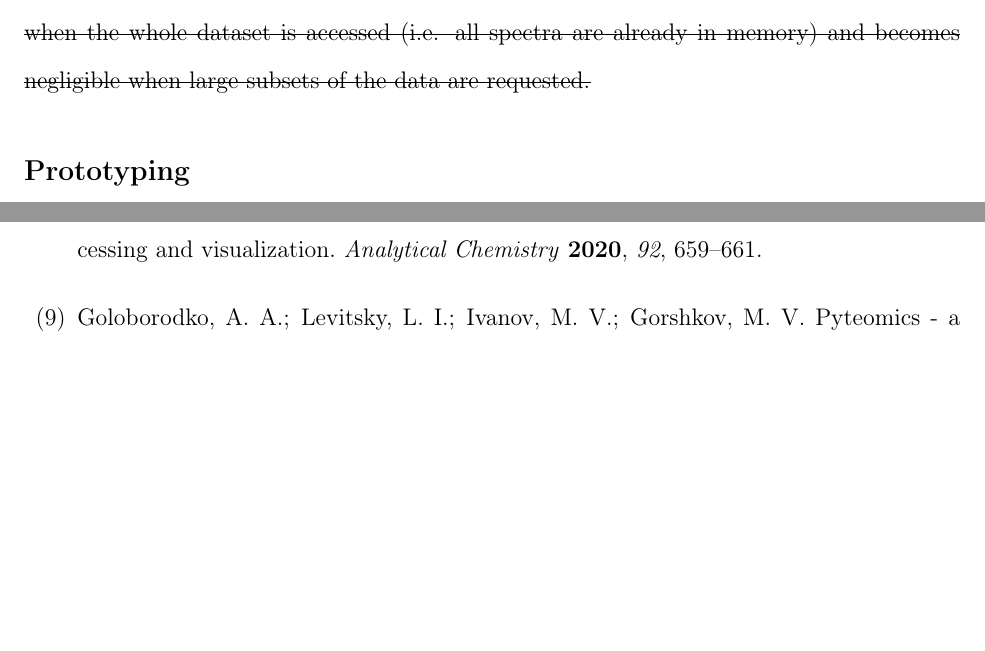
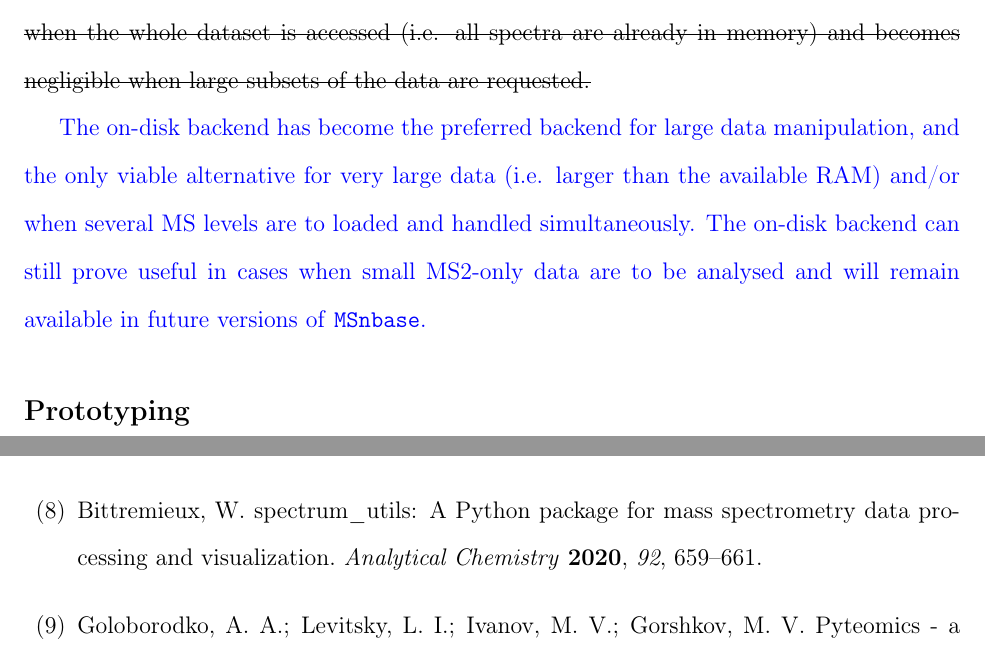
Before and after one commit to lgatto/2020-msnbase-v2, a LaTeX paper (msnbase2.tex): two parts of pages 8 and 13 of 17, joined at a grey line, cut so that both start at the same text, the shorter picture padded with empty space. Compiled offline with pdfLaTeX.

Commit message:
add sentence about on-disk or im-mem (rev 3 suggestion)

```diff
--- a/msnbase2.tex
+++ b/msnbase2.tex
@@ -403,6 +403,15 @@ efficient, as illustrated on Figure~\ref{fig:bench} (d).
   subsets of the data are requested.}
 
 
+\textcolor{blue}{The on-disk backend has become the preferred backend
+  for large data manipulation, and the only viable alternative for
+  very large data (i.e. larger than the available RAM) and/or when
+  several MS levels are to loaded and handled simultaneously. The
+  on-disk backend can still prove useful in cases when small MS2-only
+  data are to be analysed and will remain available in future versions
+  of \texttt{MSnbase}.}
+
+
 \subsection{Prototyping}
 
 The \texttt{MSnExp} data structure and its interface constitute an
```
Also changed, not shown: msnbase2.pdf, 1 other file.
